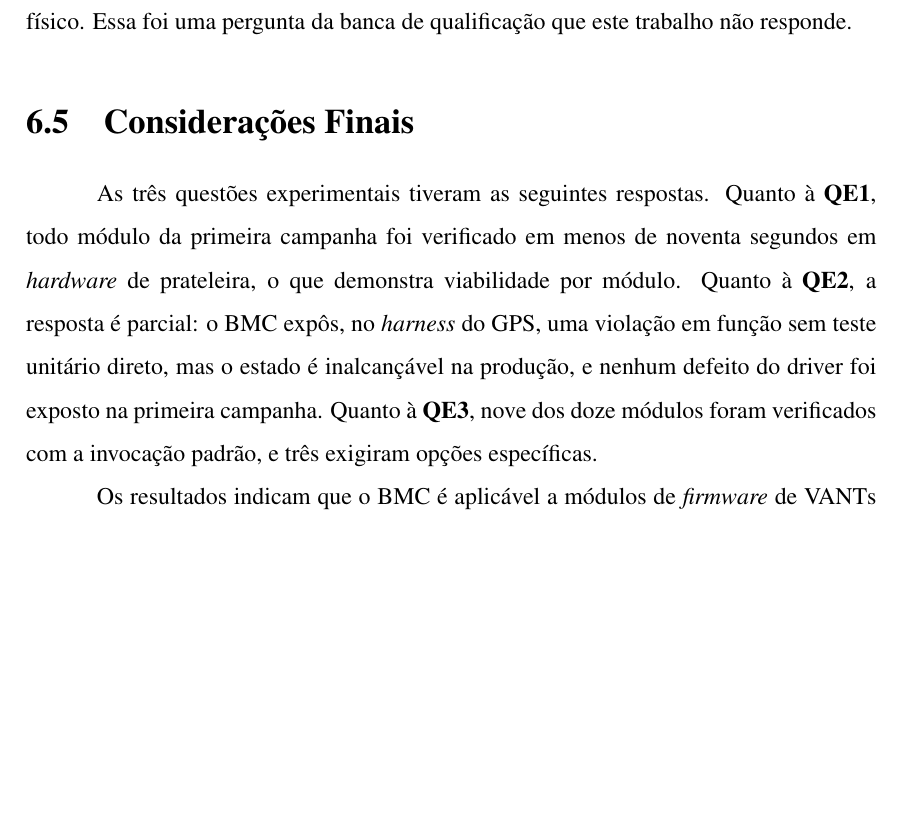
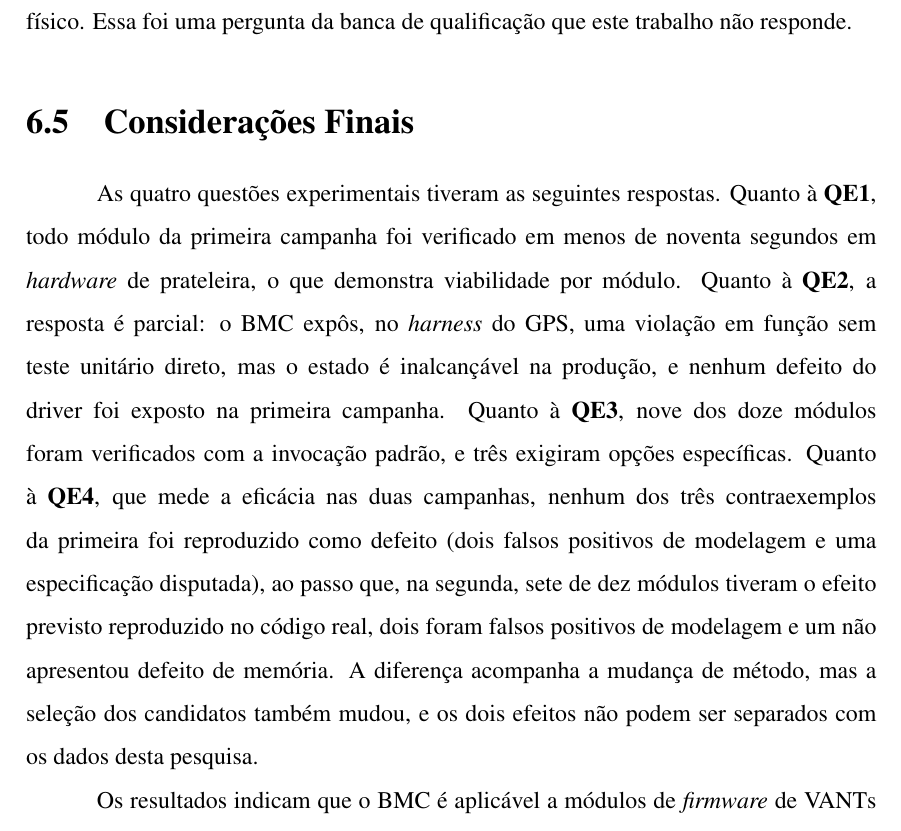
Before and after one commit to marcela2881/dissertacao-px4-esbmc, a LaTeX thesis (documentos_dissertacao/projeto_overleaf/000-main.tex, which reads documentos_dissertacao/projeto_overleaf/capitulos/5-conclusao.tex): part of page 126 of 152, cut so that both start at the same text, the shorter picture padded with empty space. Compiled offline with pdfLaTeX.

Commit message:
Conclusao: quatro QEs, com resposta a QE4
Co-Authored-By: Claude Sonnet 5.5 <noreply@anthropic.com>
Claude-Session: https://claude.ai/code/session_01VnA17QaxW1CH4tvc8mDJfC

```diff
--- a/documentos_dissertacao/projeto_overleaf/capitulos/5-conclusao.tex
+++ b/documentos_dissertacao/projeto_overleaf/capitulos/5-conclusao.tex
@@ -217,14 +217,14 @@ este trabalho não responde.
 \section{Considerações Finais}
 \label{sec:conclusao-finais}
 
-As três questões experimentais tiveram as seguintes respostas. Quanto à
+As quatro questões experimentais tiveram as seguintes respostas. Quanto à
 \textbf{QE1}, todo módulo da primeira campanha foi verificado em menos de
 noventa segundos em \textit{hardware} de prateleira, o que demonstra
 viabilidade por módulo. Quanto à \textbf{QE2}, a resposta é parcial: o BMC
 expôs, no \textit{harness} do GPS, uma violação em função sem teste unitário
 direto, mas o estado é inalcançável na produção, e nenhum defeito do driver foi
 exposto na primeira campanha. Quanto à \textbf{QE3}, nove dos doze módulos
-foram verificados com a invocação padrão, e três exigiram opções específicas.
+foram verificados com a invocação padrão, e três exigiram opções específicas. Quanto à \textbf{QE4}, que mede a eficácia nas duas campanhas, nenhum dos três contraexemplos da primeira foi reproduzido como defeito (dois falsos positivos de modelagem e uma especificação disputada), ao passo que, na segunda, sete de dez módulos tiveram o efeito previsto reproduzido no código real, dois foram falsos positivos de modelagem e um não apresentou defeito de memória. A diferença acompanha a mudança de método, mas a seleção dos candidatos também mudou, e os dois efeitos não podem ser separados com os dados desta pesquisa.
 
 %% LC (resolvido 12/11/2026): alegações de custo e de casos de canto qualificadas.
 Os resultados indicam que o BMC é aplicável a módulos de \textit{firmware} de
```
